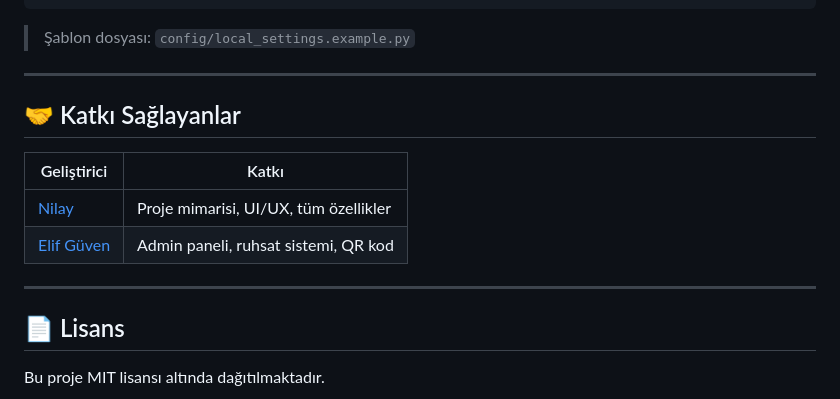
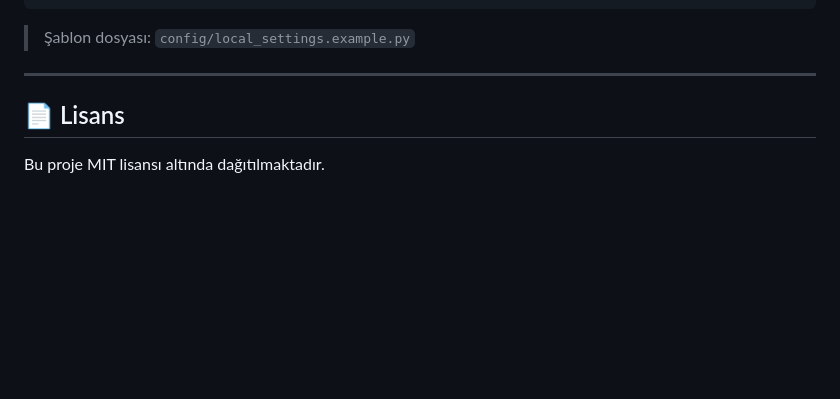
Before and after one commit to nilaykuru/mekanproje, a Markdown page: README.md, the part around the change. GitHub-like rendering; blank space fills up the shorter version.

Commit message:
Remove contributors section
Removed contributors section from README.

```diff
--- a/README.md
+++ b/README.md
@@ -209,14 +209,6 @@ DEFAULT_FROM_EMAIL  = EMAIL_HOST_USER
 
 ---
 
-## 🤝 Katkı Sağlayanlar
-
-| Geliştirici | Katkı |
-|-------------|-------|
-| [Nilay](https://github.com/nilaykr) | Proje mimarisi, UI/UX, tüm özellikler |
-| [Elif Güven](https://github.com/ElifGuvenn) | Admin paneli, ruhsat sistemi, QR kod |
-
----
 
 ## 📄 Lisans
 
```
